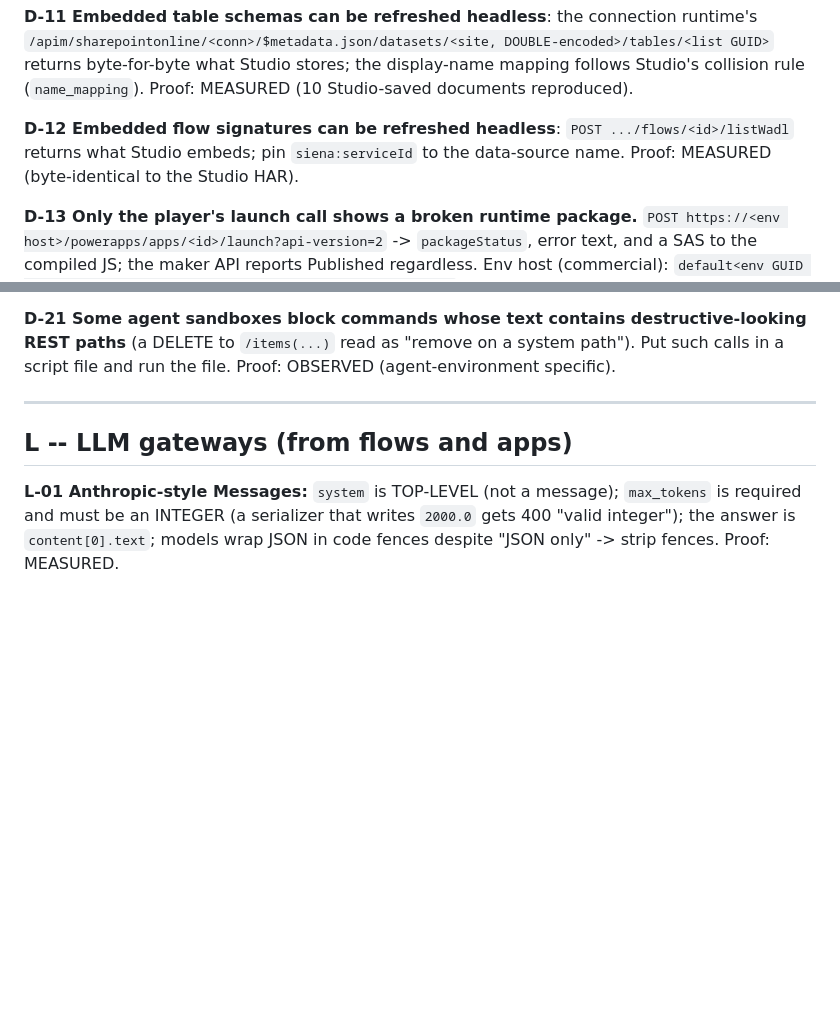
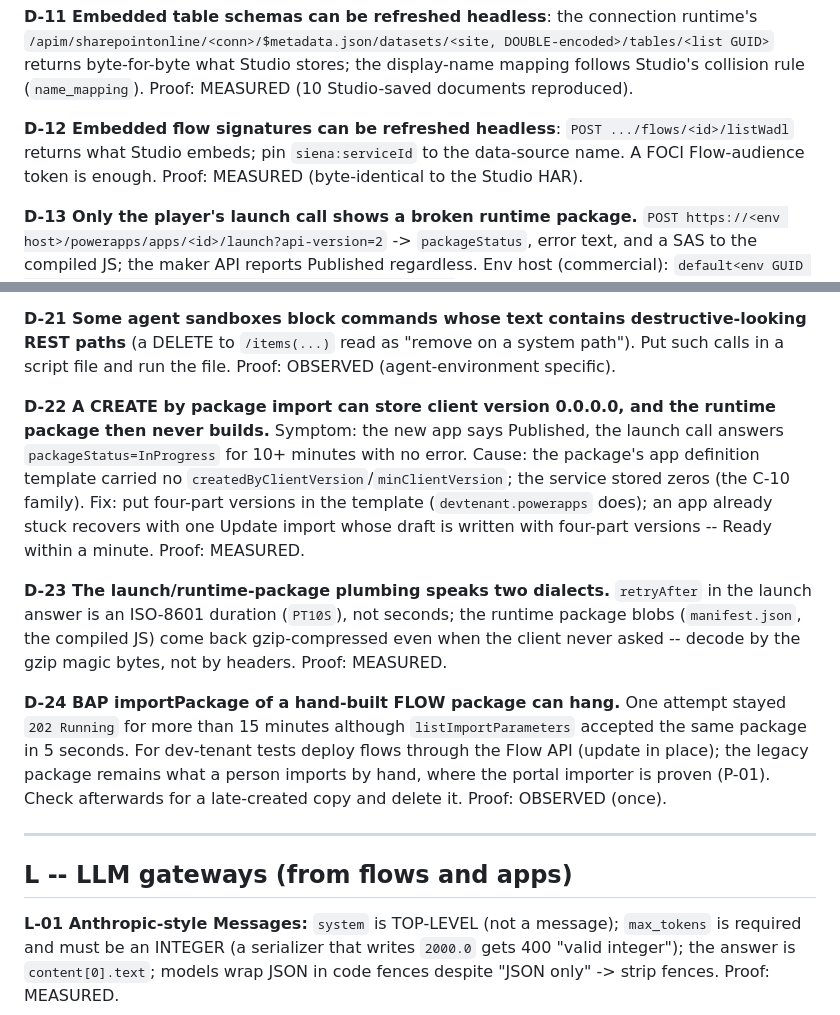
Before and after one commit to aimogging/powerplatform-agent-playbook, a Markdown page: reference/platform-traps.md, 2 parts joined by grey strips. Drawn GitHub-style; blank space fills up the shorter version.

```diff
--- a/reference/platform-traps.md
+++ b/reference/platform-traps.md
@@ -466,7 +482,8 @@ what Studio stores; the display-name mapping follows Studio's collision rule (`n
 Studio-saved documents reproduced).
 
 **D-12 Embedded flow signatures can be refreshed headless**: `POST .../flows/<id>/listWadl` returns what Studio embeds;
-pin `siena:serviceId` to the data-source name. Proof: MEASURED (byte-identical to the Studio HAR).
+pin `siena:serviceId` to the data-source name. A FOCI Flow-audience token is enough. Proof: MEASURED (byte-identical
+to the Studio HAR).
 
 **D-13 Only the player's launch call shows a broken runtime package.** `POST
 https://<env host>/powerapps/apps/<id>/launch?api-version=2` -> `packageStatus`, error text, and a SAS to the compiled
@@ -501,6 +518,22 @@ Dataverse approval-response table was 403 for a maker). List pending: `approvalV
 **D-21 Some agent sandboxes block commands whose text contains destructive-looking REST paths** (a DELETE to
 `/items(...)` read as "remove on a system path"). Put such calls in a script file and run the file. Proof: OBSERVED
 (agent-environment specific).
+
+**D-22 A CREATE by package import can store client version 0.0.0.0, and the runtime package then never builds.**
+Symptom: the new app says Published, the launch call answers `packageStatus=InProgress` for 10+ minutes with no
+error. Cause: the package's app definition template carried no `createdByClientVersion`/`minClientVersion`; the
+service stored zeros (the C-10 family). Fix: put four-part versions in the template (`devtenant.powerapps` does);
+an app already stuck recovers with one Update import whose draft is written with four-part versions -- Ready within a
+minute. Proof: MEASURED.
+
+**D-23 The launch/runtime-package plumbing speaks two dialects.** `retryAfter` in the launch answer is an ISO-8601
+duration (`PT10S`), not seconds; the runtime package blobs (`manifest.json`, the compiled JS) come back gzip-compressed
+even when the client never asked -- decode by the gzip magic bytes, not by headers. Proof: MEASURED.
+
+**D-24 BAP importPackage of a hand-built FLOW package can hang.** One attempt stayed `202 Running` for more than 15
+minutes although `listImportParameters` accepted the same package in 5 seconds. For dev-tenant tests deploy flows
+through the Flow API (update in place); the legacy package remains what a person imports by hand, where the portal
+importer is proven (P-01). Check afterwards for a late-created copy and delete it. Proof: OBSERVED (once).
 
 ---
 
```
Also changed, not shown: other parts of reference/platform-traps.md (+23 -7 lines), reference/attested-connector-shapes.md (+2 -2 lines), reference/dev-tenant-auth.md (+24 -14 lines).
